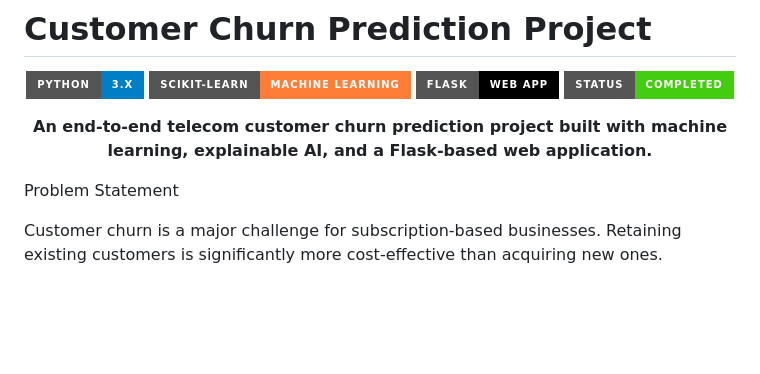
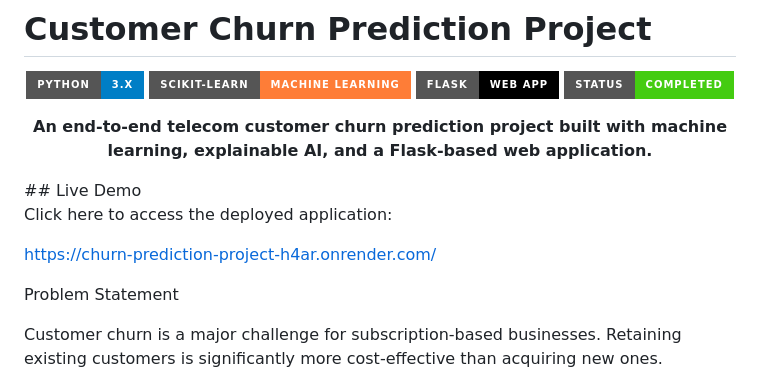
Before and after one commit to abubakar23813/churn-prediction-project, a Markdown page: data/README.md, the part around the change. Drawn GitHub-style; badges without logos; blank space fills up the shorter version.

Commit message:
Add live demo link to README
Added a live demo link for the churn prediction project.

```diff
--- a/data/README.md
+++ b/data/README.md
@@ -10,7 +10,11 @@
 <p align="center">
   <b>An end-to-end telecom customer churn prediction project built with machine learning, explainable AI, and a Flask-based web application.</b>
 </p>
+## Live Demo
 
+Click here to access the deployed application:
+
+https://churn-prediction-project-h4ar.onrender.com/
 
 Problem Statement
 
```
